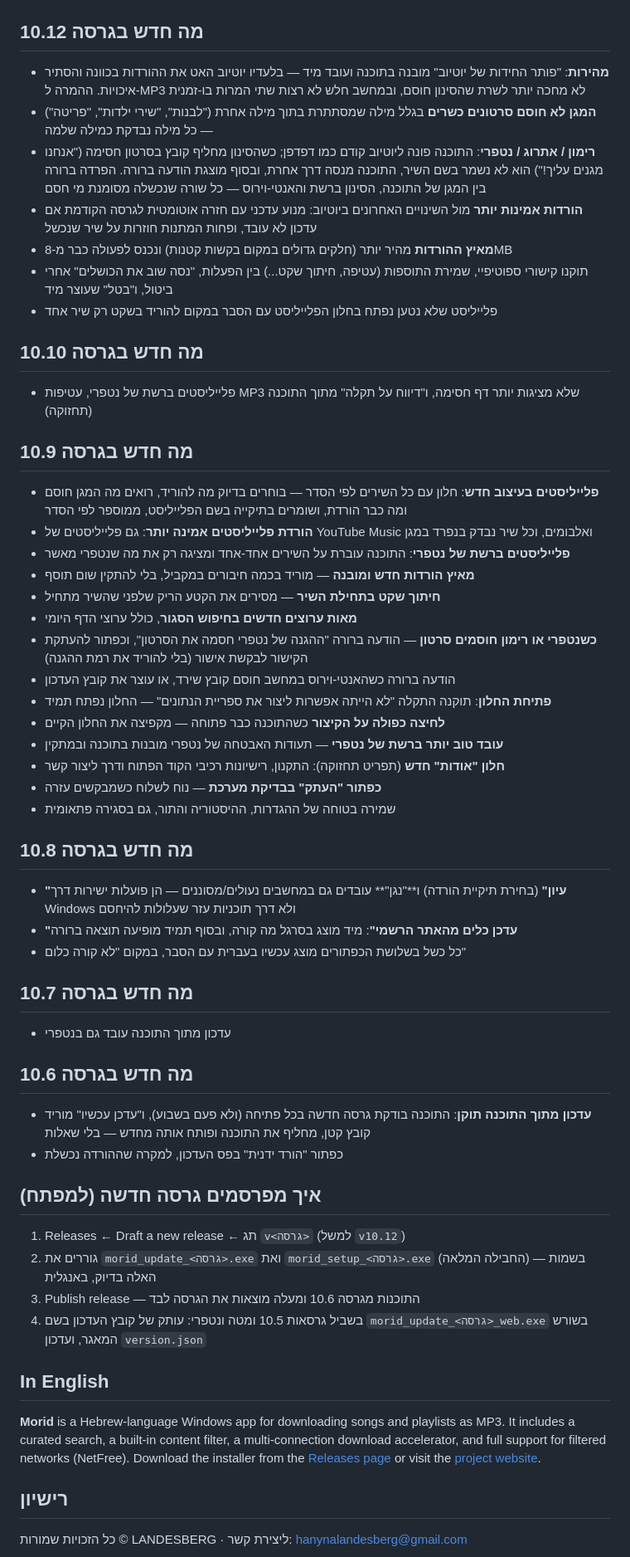
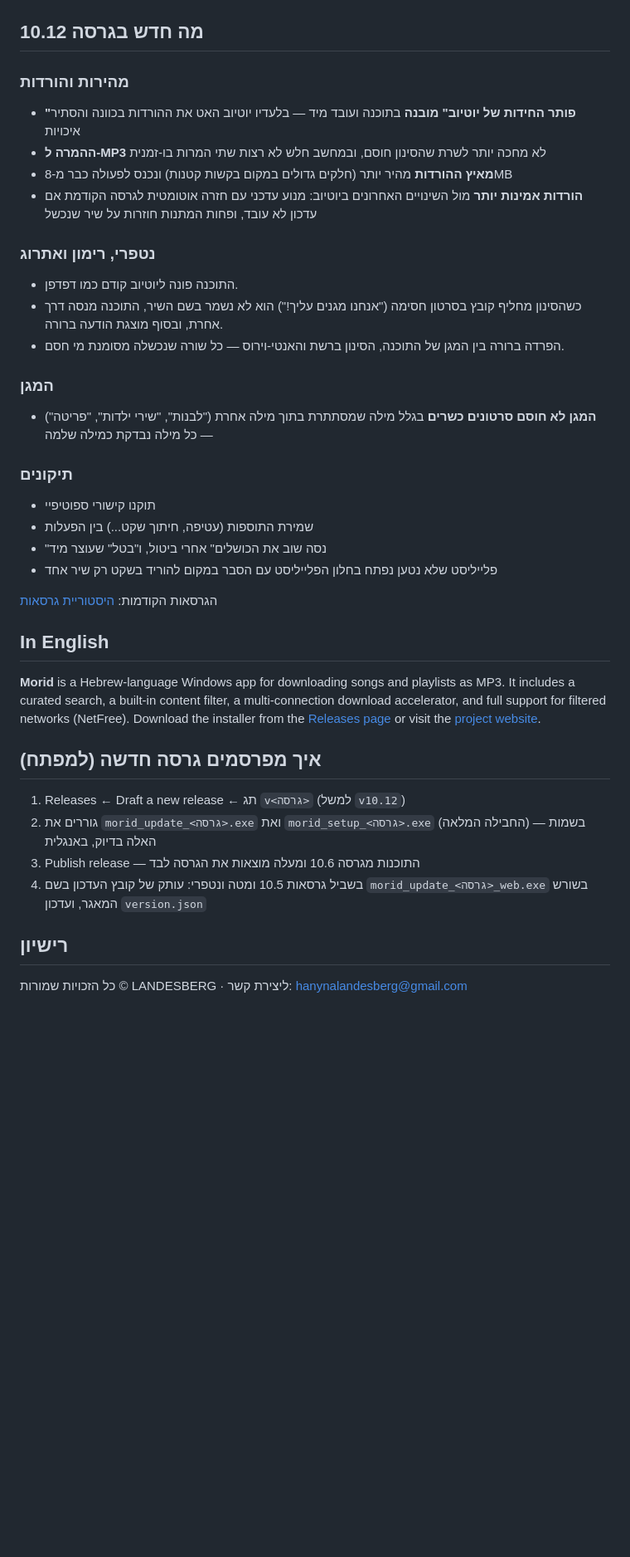
Before and after one commit to hanyna/morid, a Markdown page: README.md, the part around the change. Shown at 83% size. Drawn GitHub-style; blank space fills up the shorter version.

Commit message:
סידור ה-README: גרסה נוכחית בלבד, היסטוריה בקובץ נפרד

```diff
--- a/README.md
+++ b/README.md
@@ -28,44 +28,32 @@
 | <img src="shots/queue.webp" alt="תור הורדות" width="380"> | <img src="shots/ring.webp" alt="צלצולים" width="380"> |
 
 ## מה חדש בגרסה 10.12
-- **מהירות**: "פותר החידות של יוטיוב" מובנה בתוכנה ועובד מיד — בלעדיו יוטיוב האט את ההורדות בכוונה והסתיר איכויות. ההמרה ל-MP3 לא מחכה יותר לשרת שהסינון חוסם, ובמחשב חלש לא רצות שתי המרות בו-זמנית
+
+### מהירות והורדות
+- **"פותר החידות של יוטיוב" מובנה** בתוכנה ועובד מיד — בלעדיו יוטיוב האט את ההורדות בכוונה והסתיר איכויות
+- **ההמרה ל-MP3** לא מחכה יותר לשרת שהסינון חוסם, ובמחשב חלש לא רצות שתי המרות בו-זמנית
+- **מאיץ ההורדות** מהיר יותר (חלקים גדולים במקום בקשות קטנות) ונכנס לפעולה כבר מ-8MB
+- **הורדות אמינות יותר** מול השינויים האחרונים ביוטיוב: מנוע עדכני עם חזרה אוטומטית לגרסה הקודמת אם עדכון לא עובד, ופחות המתנות חוזרות על שיר שנכשל
+
+### נטפרי, רימון ואתרוג
+- התוכנה פונה ליוטיוב קודם כמו דפדפן.
+- כשהסינון מחליף קובץ בסרטון חסימה ("אנחנו מגנים עליך!") הוא לא נשמר בשם השיר, התוכנה מנסה דרך אחרת, ובסוף מוצגת הודעה ברורה.
+- הפרדה ברורה בין המגן של התוכנה, הסינון ברשת והאנטי-וירוס — כל שורה שנכשלה מסומנת מי חסם.
+
+### המגן
 - **המגן לא חוסם סרטונים כשרים** בגלל מילה שמסתתרת בתוך מילה אחרת ("לבנות", "שירי ילדות", "פריטה") — כל מילה נבדקת כמילה שלמה
-- **רימון / אתרוג / נטפרי**: התוכנה פונה ליוטיוב קודם כמו דפדפן; כשהסינון מחליף קובץ בסרטון חסימה ("אנחנו מגנים עליך!") הוא לא נשמר בשם השיר, התוכנה מנסה דרך אחרת, ובסוף מוצגת הודעה ברורה. הפרדה ברורה בין המגן של התוכנה, הסינון ברשת והאנטי-וירוס — כל שורה שנכשלה מסומנת מי חסם
-- **הורדות אמינות יותר** מול השינויים האחרונים ביוטיוב: מנוע עדכני עם חזרה אוטומטית לגרסה הקודמת אם עדכון לא עובד, ופחות המתנות חוזרות על שיר שנכשל
-- **מאיץ ההורדות** מהיר יותר (חלקים גדולים במקום בקשות קטנות) ונכנס לפעולה כבר מ-8MB
-- תוקנו קישורי ספוטיפיי, שמירת התוספות (עטיפה, חיתוך שקט...) בין הפעלות, "נסה שוב את הכושלים" אחרי ביטול, ו"בטל" שעוצר מיד
+
+### תיקונים
+- תוקנו קישורי ספוטיפיי
+- שמירת התוספות (עטיפה, חיתוך שקט...) בין הפעלות
+- "נסה שוב את הכושלים" אחרי ביטול, ו"בטל" שעוצר מיד
 - פלייליסט שלא נטען נפתח בחלון הפלייליסט עם הסבר במקום להוריד בשקט רק שיר אחד
 
-## מה חדש בגרסה 10.10
-- פלייליסטים ברשת של נטפרי, עטיפות MP3 שלא מציגות יותר דף חסימה, ו"דיווח על תקלה" מתוך התוכנה (תחזוקה)
+הגרסאות הקודמות: [היסטוריית גרסאות](CHANGELOG.md)
 
-## מה חדש בגרסה 10.9
-- **פלייליסטים בעיצוב חדש**: חלון עם כל השירים לפי הסדר — בוחרים בדיוק מה להוריד, רואים מה המגן חוסם ומה כבר הורדת, ושומרים בתיקייה בשם הפלייליסט, ממוספר לפי הסדר
-- **הורדת פלייליסטים אמינה יותר**: גם פלייליסטים של YouTube Music ואלבומים, וכל שיר נבדק בנפרד במגן
-- **פלייליסטים ברשת של נטפרי**: התוכנה עוברת על השירים אחד-אחד ומציגה רק את מה שנטפרי מאשר
-- **מאיץ הורדות חדש ומובנה** — מוריד בכמה חיבורים במקביל, בלי להתקין שום תוסף
-- **חיתוך שקט בתחילת השיר** — מסירים את הקטע הריק שלפני שהשיר מתחיל
-- **מאות ערוצים חדשים בחיפוש הסגור**, כולל ערוצי הדף היומי
-- **כשנטפרי או רימון חוסמים סרטון** — הודעה ברורה "ההגנה של נטפרי חסמה את הסרטון", וכפתור להעתקת הקישור לבקשת אישור (בלי להוריד את רמת ההגנה)
-- הודעה ברורה כשהאנטי-וירוס במחשב חוסם קובץ שירד, או עוצר את קובץ העדכון
-- **פתיחת החלון**: תוקנה התקלה "לא הייתה אפשרות ליצור את ספריית הנתונים" — החלון נפתח תמיד
-- **לחיצה כפולה על הקיצור** כשהתוכנה כבר פתוחה — מקפיצה את החלון הקיים
-- **עובד טוב יותר ברשת של נטפרי** — תעודות האבטחה של נטפרי מובנות בתוכנה ובמתקין
-- **חלון "אודות" חדש** (תפריט תחזוקה): התקנון, רישיונות רכיבי הקוד הפתוח ודרך ליצור קשר
-- **כפתור "העתק" בבדיקת מערכת** — נוח לשלוח כשמבקשים עזרה
-- שמירה בטוחה של ההגדרות, ההיסטוריה והתור, גם בסגירה פתאומית
+## In English
 
-## מה חדש בגרסה 10.8
-- **"עיון"** (בחירת תיקיית הורדה) ו**"נגן"** עובדים גם במחשבים נעולים/מסוננים — הן פועלות ישירות דרך Windows ולא דרך תוכניות עזר שעלולות להיחסם
-- **"עדכן כלים מהאתר הרשמי"**: מיד מוצג בסרגל מה קורה, ובסוף תמיד מופיעה תוצאה ברורה
-- כל כשל בשלושת הכפתורים מוצג עכשיו בעברית עם הסבר, במקום "לא קורה כלום"
-
-## מה חדש בגרסה 10.7
-- עדכון מתוך התוכנה עובד גם בנטפרי
-
-## מה חדש בגרסה 10.6
-- **עדכון מתוך התוכנה תוקן**: התוכנה בודקת גרסה חדשה בכל פתיחה (ולא פעם בשבוע), ו"עדכן עכשיו" מוריד קובץ קטן, מחליף את התוכנה ופותח אותה מחדש — בלי שאלות
-- כפתור "הורד ידנית" בפס העדכון, למקרה שההורדה נכשלת
+**Morid** is a Hebrew-language Windows app for downloading songs and playlists as MP3. It includes a curated search, a built-in content filter, a multi-connection download accelerator, and full support for filtered networks (NetFree). Download the installer from the [Releases page](https://github.com/hanyna/morid/releases) or visit the [project website](https://hanyna.github.io/morid/).
 
 ## איך מפרסמים גרסה חדשה (למפתח)
 1. Releases ← Draft a new release ← תג `v<גרסה>` (למשל `v10.12`)
@@ -73,9 +61,6 @@
 3. Publish release — התוכנות מגרסה 10.6 ומעלה מוצאות את הגרסה לבד
 4. בשביל גרסאות 10.5 ומטה ונטפרי: עותק של קובץ העדכון בשם `morid_update_<גרסה>_web.exe` בשורש המאגר, ועדכון `version.json`
 
-## In English
-**Morid** is a Hebrew-language Windows app for downloading songs and playlists as MP3. It includes a curated search, a built-in content filter, a multi-connection download accelerator, and full support for filtered networks (NetFree). Download the installer from the [Releases page](https://github.com/hanyna/morid/releases) or visit the [project website](https://hanyna.github.io/morid/).
-
 ## רישיון
 כל הזכויות שמורות © LANDESBERG · ליצירת קשר: hanynalandesberg@gmail.com
 
```
